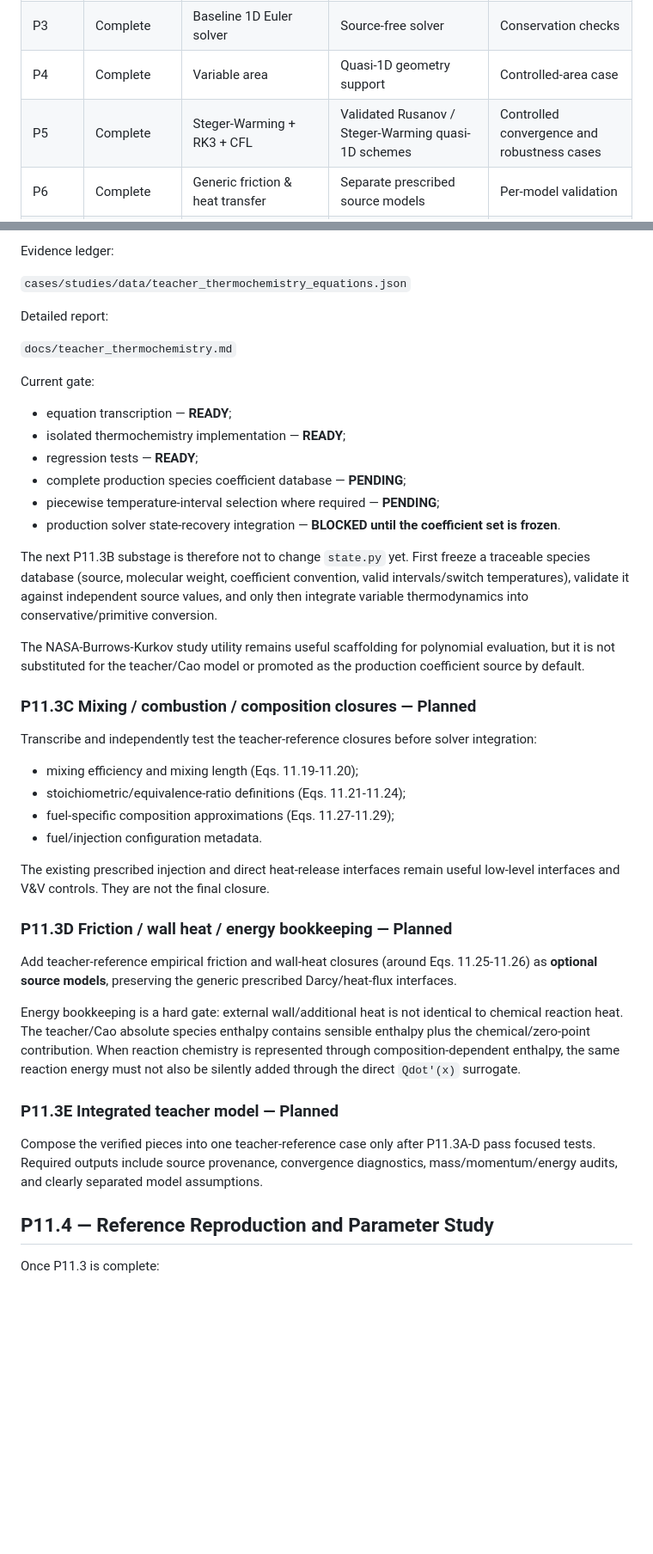
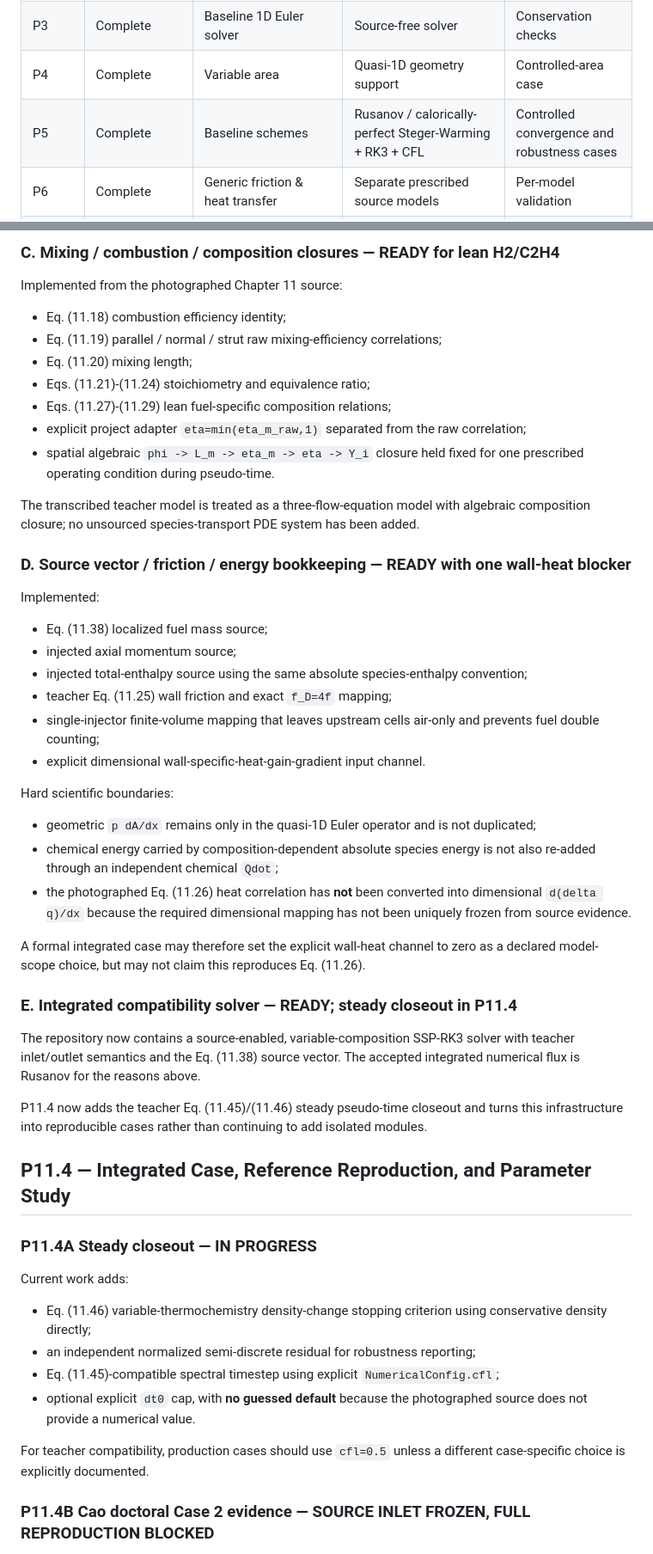
Before and after one commit to liz296738-jpg/LBW-and-YBW-, a Markdown page: docs/development_roadmap.md, 2 parts joined by grey strips. Shown at 86% size. Rendered like a GitHub page; blank space fills up the shorter version.

```diff
--- a/docs/development_roadmap.md
+++ b/docs/development_roadmap.md
@@ -7,7 +7,7 @@
 | P2 | Complete | Thermodynamics & state conversion | Tested constant-gas state utilities | Unit and physical checks |
 | P3 | Complete | Baseline 1D Euler solver | Source-free solver | Conservation checks |
 | P4 | Complete | Variable area | Quasi-1D geometry support | Controlled-area case |
-| P5 | Complete | Steger-Warming + RK3 + CFL | Validated Rusanov / Steger-Warming quasi-1D schemes | Controlled convergence and robustness cases |
+| P5 | Complete | Baseline schemes | Rusanov / calorically-perfect Steger-Warming + RK3 + CFL | Controlled convergence and robustness cases |
 | P6 | Complete | Generic friction & heat transfer | Separate prescribed source models | Per-model validation |
 | P7 | Complete | Generic fuel injection | Prescribed local and distributed injection source | Formal prescribed-source model validation |
 | P8 | Complete | Generic combustion surrogate | Prescribed combustion heat-release capability | Controlled validation complete |
@@ -75,47 +73,55 @@ Implemented and regression-tested in `src/scramjet1d/thermochemistry.py`:
 
-Evidence ledger:
+### C. Mixing / combustion / composition closures — READY for lean H2/C2H4
 
-`cases/studies/data/teacher_thermochemistry_equations.json`
+Implemented from the photographed Chapter 11 source:
 
-Detailed report:
+- Eq. (11.18) combustion efficiency identity;
+- Eq. (11.19) parallel / normal / strut raw mixing-efficiency correlations;
+- Eq. (11.20) mixing length;
+- Eqs. (11.21)-(11.24) stoichiometry and equivalence ratio;
+- Eqs. (11.27)-(11.29) lean fuel-specific composition relations;
+- explicit project adapter `eta=min(eta_m_raw,1)` separated from the raw correlation;
+- spatial algebraic `phi -> L_m -> eta_m -> eta -> Y_i` closure held fixed for one prescribed operating condition during pseudo-time.
 
-`docs/teacher_thermochemistry.md`
+The transcribed teacher model is treated as a three-flow-equation model with algebraic composition closure; no unsourced species-transport PDE system has been added.
 
-Current gate:
+### D. Source vector / friction / energy bookkeeping — READY with one wall-heat blocker
 
-- equation transcription — **READY**;
-- isolated thermochemistry implementation — **READY**;
-- regression tests — **READY**;
-- complete production species coefficient database — **PENDING**;
-- piecewise temperature-interval selection where required — **PENDING**;
-- production solver state-recovery integration — **BLOCKED until the coefficient set is frozen**.
+Implemented:
 
-The next P11.3B substage is therefore not to change `state.py` yet. First freeze a traceable species database (source, molecular weight, coefficient convention, valid intervals/switch temperatures), validate it against independent source values, and only then integrate variable thermodynamics into conservative/primitive conversion.
+- Eq. (11.38) localized fuel mass source;
+- injected axial momentum source;
+- injected total-enthalpy source using the same absolute species-enthalpy convention;
+- teacher Eq. (11.25) wall friction and exact `f_D=4f` mapping;
+- single-injector finite-volume mapping that leaves upstream cells air-only and prevents fuel double counting;
+- explicit dimensional wall-specific-heat-gain-gradient input channel.
 
-The NASA-Burrows-Kurkov study utility remains useful scaffolding for polynomial evaluation, but it is not substituted for the teacher/Cao model or promoted as the production coefficient source by default.
+Hard scientific boundaries:
 
-### P11.3C Mixing / combustion / composition closures — Planned
+- geometric `p dA/dx` remains only in the quasi-1D Euler operator and is not duplicated;
+- chemical energy carried by composition-dependent absolute species energy is not also re-added through an independent chemical `Qdot`;
+- the photographed Eq. (11.26) heat correlation has **not** been converted into dimensional `d(delta q)/dx` because the required dimensional mapping has not been uniquely frozen from source evidence.
 
-Transcribe and independently test the teacher-reference closures before solver integration:
+A formal integrated case may therefore set the explicit wall-heat channel to zero as a declared model-scope choice, but may not claim this reproduces Eq. (11.26).
 
-- mixing efficiency and mixing length (Eqs. 11.19-11.20);
-- stoichiometric/equivalence-ratio definitions (Eqs. 11.21-11.24);
-- fuel-specific composition approximations (Eqs. 11.27-11.29);
-- fuel/injection configuration metadata.
+### E. Integrated compatibility solver — READY; steady closeout in P11.4
 
-The existing prescribed injection and direct heat-release interfaces remain useful low-level interfaces and V&V controls. They are not the final closure.
+The repository now contains a source-enabled, variable-composition SSP-RK3 solver with teacher inlet/outlet semantics and the Eq. (11.38) source vector. The accepted integrated numerical flux is Rusanov for the reasons above.
 
-### P11.3D Friction / wall heat / energy bookkeeping — Planned
+P11.4 now adds the teacher Eq. (11.45)/(11.46) steady pseudo-time closeout and turns this infrastructure into reproducible cases rather than continuing to add isolated modules.
 
-Add teacher-reference empirical friction and wall-heat closures (around Eqs. 11.25-11.26) as **optional source models**, preserving the generic prescribed Darcy/heat-flux interfaces.
+## P11.4 — Integrated Case, Reference Reproduction, and Parameter Study
 
-Energy bookkeeping is a hard gate: external wall/additional heat is not identical to chemical reaction heat. The teacher/Cao absolute species enthalpy contains sensible enthalpy plus the chemical/zero-point contribution. When reaction chemistry is represented through composition-dependent enthalpy, the same reaction energy must not also be silently added through the direct `Qdot'(x)` surrogate.
+### P11.4A Steady closeout — IN PROGRESS
 
-### P11.3E Integrated teacher model — Planned
+Current work adds:
 
-Compose the verified pieces into one teacher-reference case only after P11.3A-D pass focused tests. Required outputs include source provenance, convergence diagnostics, mass/momentum/energy audits, and clearly separated model assumptions.
+- Eq. (11.46) variable-thermochemistry density-change stopping criterion using conservative density directly;
+- an independent normalized semi-discrete residual for robustness reporting;
+- Eq. (11.45)-compatible spectral timestep using explicit `NumericalConfig.cfl`;
+- optional explicit `dt0` cap, with **no guessed default** because the photographed source does not provide a numerical value.
 
-## P11.4 — Reference Reproduction and Parameter Study
+For teacher compatibility, production cases should use `cfl=0.5` unless a different case-specific choice is explicitly documented.
 
-Once P11.3 is complete:
+### P11.4B Cao doctoral Case 2 evidence — SOURCE INLET FROZEN, FULL REPRODUCTION BLOCKED
 
```
Also changed, not shown: other parts of docs/development_roadmap.md (+73 -41 lines).
